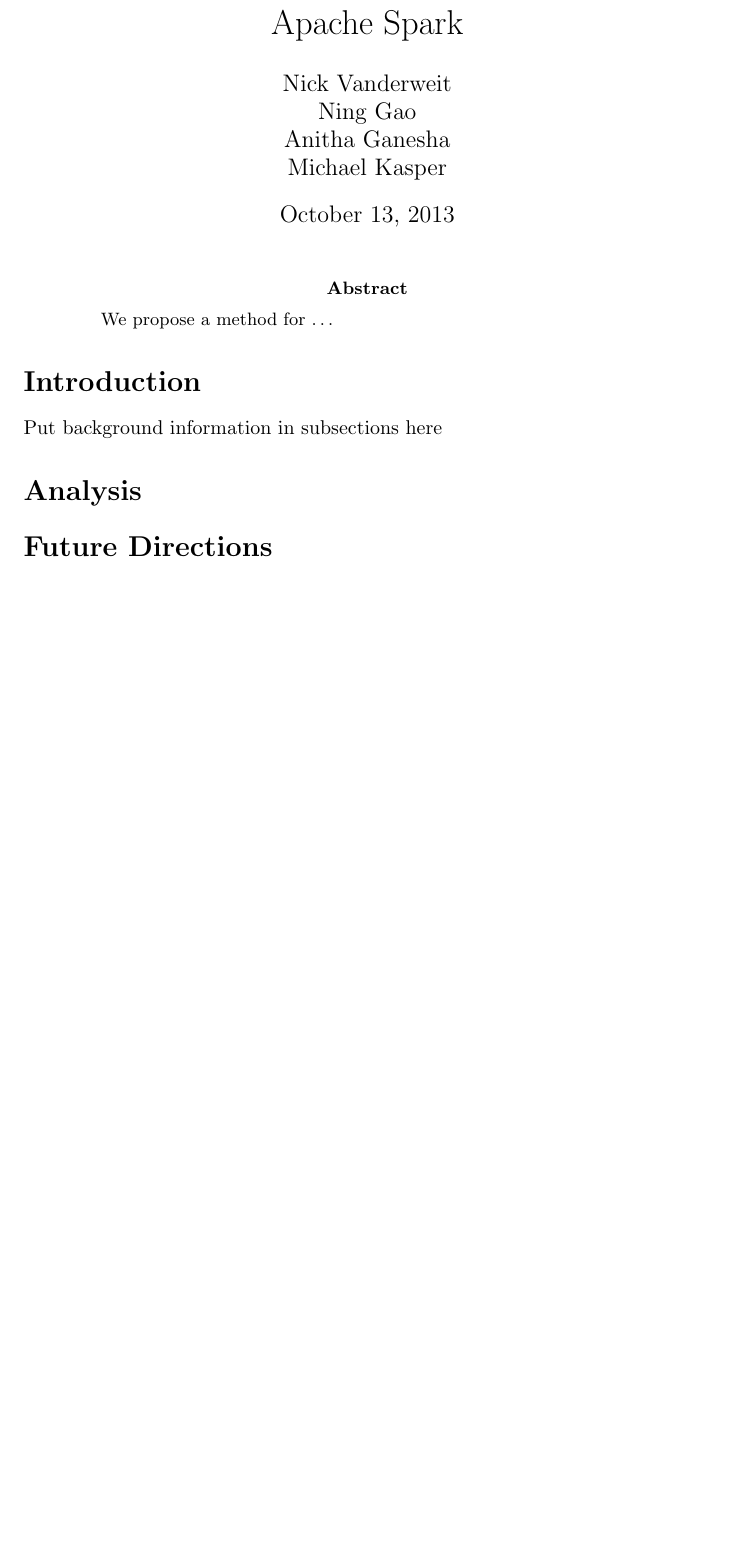
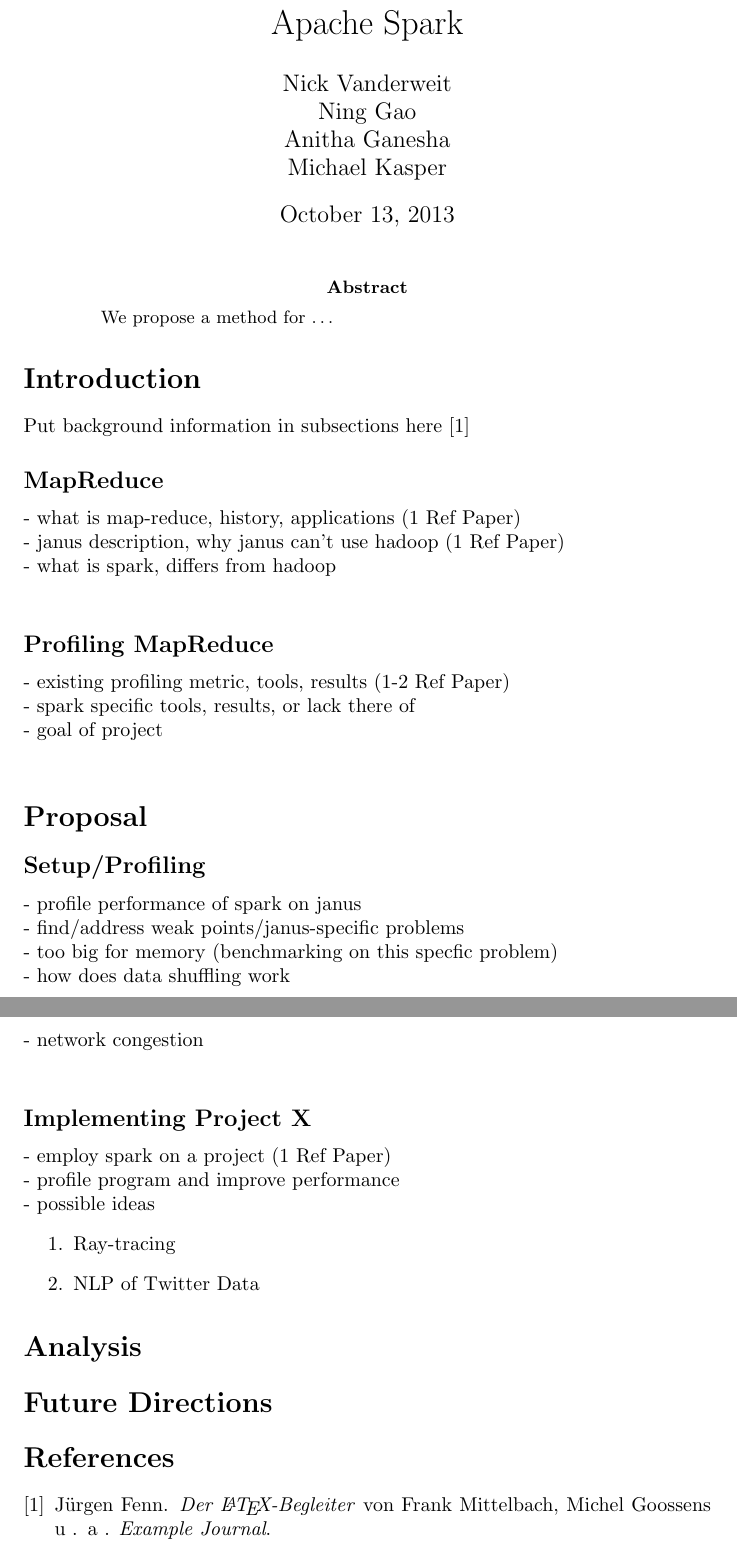
Before and after one commit to HPSC-Spark/HPSC-Proposal, a LaTeX paper (paper.tex): part of the page before the commit and two parts of pages 1 and 2 of 2 after it, the two joined at a grey line, cut so that both start at the same text, the shorter picture padded with empty space. Compiled offline with pdfLaTeX.

Commit message:
added general outlines ideas to Latex paper, created BibTex file with example reference

```diff
--- a/paper.tex
+++ b/paper.tex
@@ -1,4 +1,5 @@
 \documentclass{article}
+\usepackage{cite}
 
 \title{High-Performance Data Analysis on Janus using Apache Spark}
 \author{Nick Vanderweit \\
@@ -14,7 +15,45 @@
 \end{abstract}
 
 \section*{Introduction}
-Put background information in subsections here
+Put background information in subsections here \cite{fenn-dtk2006b}
+
+\subsection*{MapReduce}
+
+% general outline ideas:
+- what is map-reduce, history, applications (1 Ref Paper) \\
+- janus description, why janus can't use hadoop (1 Ref Paper) \\
+- what is spark, differs from hadoop \\
+
+\subsection*{Profiling MapReduce}
+
+% general outline ideas:
+- existing profiling metric, tools, results (1-2 Ref Paper) \\
+- spark specific tools, results, or lack there of \\
+- goal of project \\
+
+\section*{Proposal}
+
+\subsection*{Setup/Profiling}
+
+% general outline ideas:
+- profile performance of spark on janus \\
+- find/address weak points/janus-specific problems \\
+- too big for memory (benchmarking on this specfic problem) \\
+- how does data shuffling work \\
+- network congestion \\
+
+\subsection*{Implementing Project X}
+
+% general outline ideas:
+- employ spark on a project (1 Ref Paper) \\
+- profile program and improve performance \\
+- possible ideas
+\begin{enumerate}
+    \item Ray-tracing
+    \item NLP of Twitter Data
+\end{enumerate}
+
 
 \section*{Analysis}
+
 \section*{Future Directions}
```
Also changed, not shown: paper.bib (added, +11 -0 lines), paper.tex (4 more changed lines).
